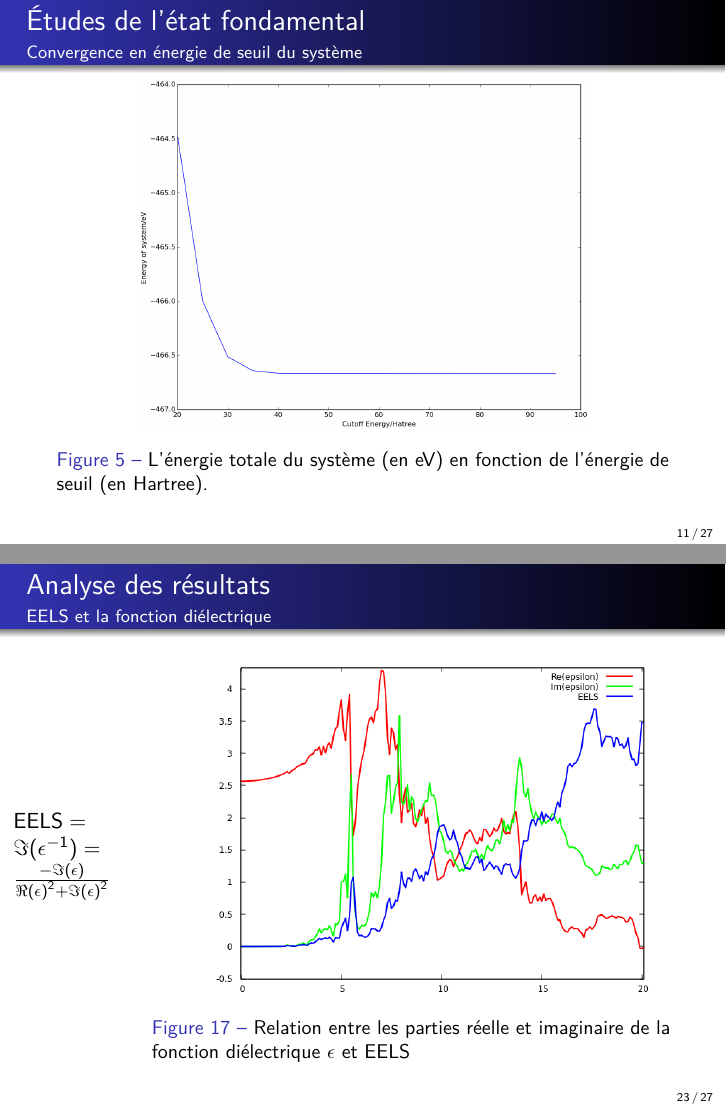
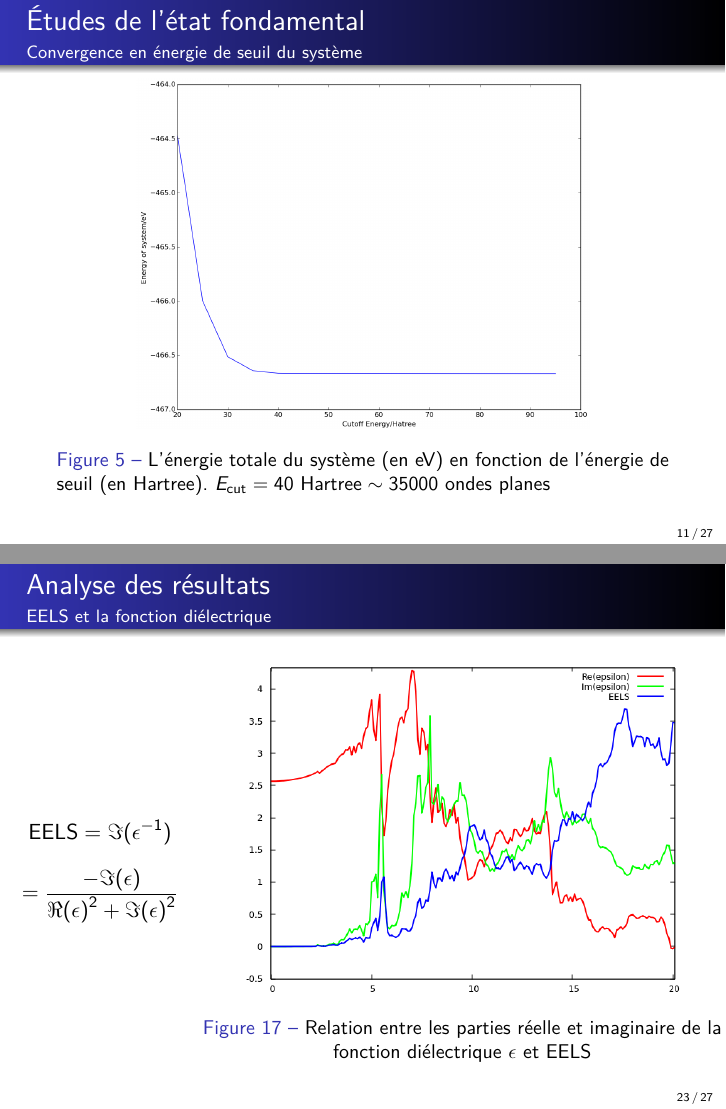
Before and after one commit to ehchao/PRL, LaTeX slides (slides/presentation.tex): pages 11 and 23 of 27, joined at a grey line. Compiled offline with pdfLaTeX.

Commit message:
Review before the presentation.

```diff
--- a/slides/presentation.tex
+++ b/slides/presentation.tex
@@ -223,7 +223,7 @@ Solution du système d'équations: $\phi_i(\vb{r})$. Processus itératif:
 \begin{figure}[!h]
     \centering
     \includegraphics[width=8cm]{E_cut}
-    \caption{L'énergie totale du système (en eV) en fonction de l'énergie de seuil (en Hartree).}\label{fig-Ecut}
+    \caption{L'énergie totale du système (en eV) en fonction de l'énergie de seuil (en Hartree). $E_{\V{cut}} = 40\ \V{Hartree}\sim 35000$ ondes planes }\label{fig-Ecut}
 \end{figure}
 \end{frame}
 
@@ -443,16 +443,21 @@ $\Longrightarrow$ On peut passer à l'analyse du matériau
 \frametitle{Analyse des résultats}
 \framesubtitle{EELS et la fonction diélectrique}
 \begin{columns}
-  \begin{column}{\dimexpr0.2\paperwidth-10pt}
-  $\V{EELS}
+  \begin{column}{\dimexpr0.3\paperwidth-10pt}
+  \centering
+  $$
+  \V{EELS}
   = \Im{(\epsilon^{-1})}
-  		= \frac{-\Im({\epsilon})}{\Re{(\epsilon)}^2 + \Im{(\epsilon)}^2}$
+  $$
+  $$
+  = \frac{-\Im({\epsilon})}{\Re{(\epsilon)}^2 + \Im{(\epsilon)}^2}
+  $$
   \end{column}
-  \begin{column}{\dimexpr0.8\paperwidth-10pt}
+  \begin{column}{\dimexpr0.75\paperwidth-10pt}
         \begin{figure}[!h]
       \centering
       \includegraphics[width=8cm]{epsilon_compare}
-      \caption{Relation entre les parties réelle et imaginaire de la fonction diélectrique $\epsilon$ et EELS}\label{fig-epsilon_compare}
+      \caption{\centering Relation entre les parties réelle et imaginaire de la fonction diélectrique $\epsilon$ et EELS}\label{fig-epsilon_compare}
     \end{figure}
   \end{column}
 \end{columns}
```
Also changed, not shown: slides/presentation.tex (2 more changed lines).
